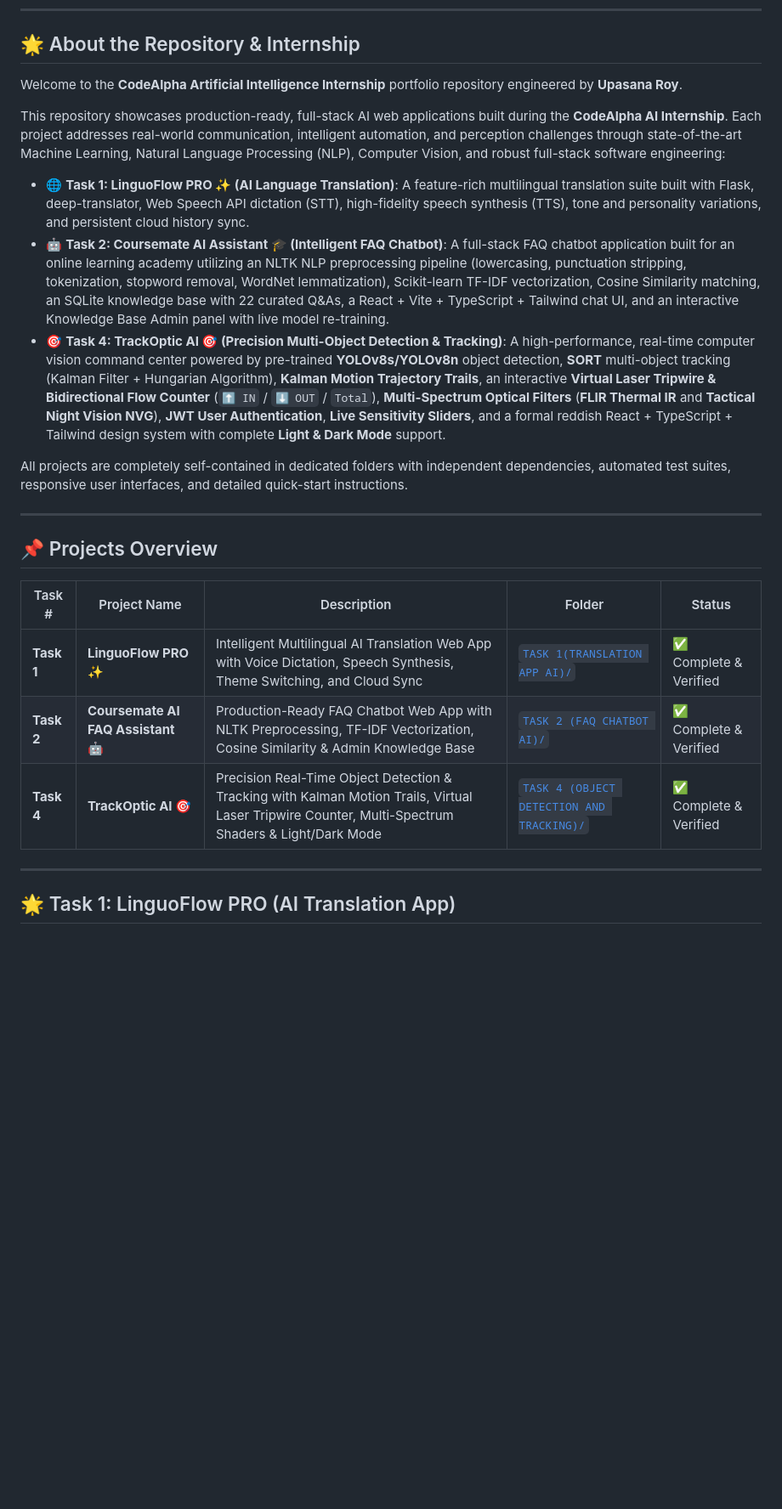
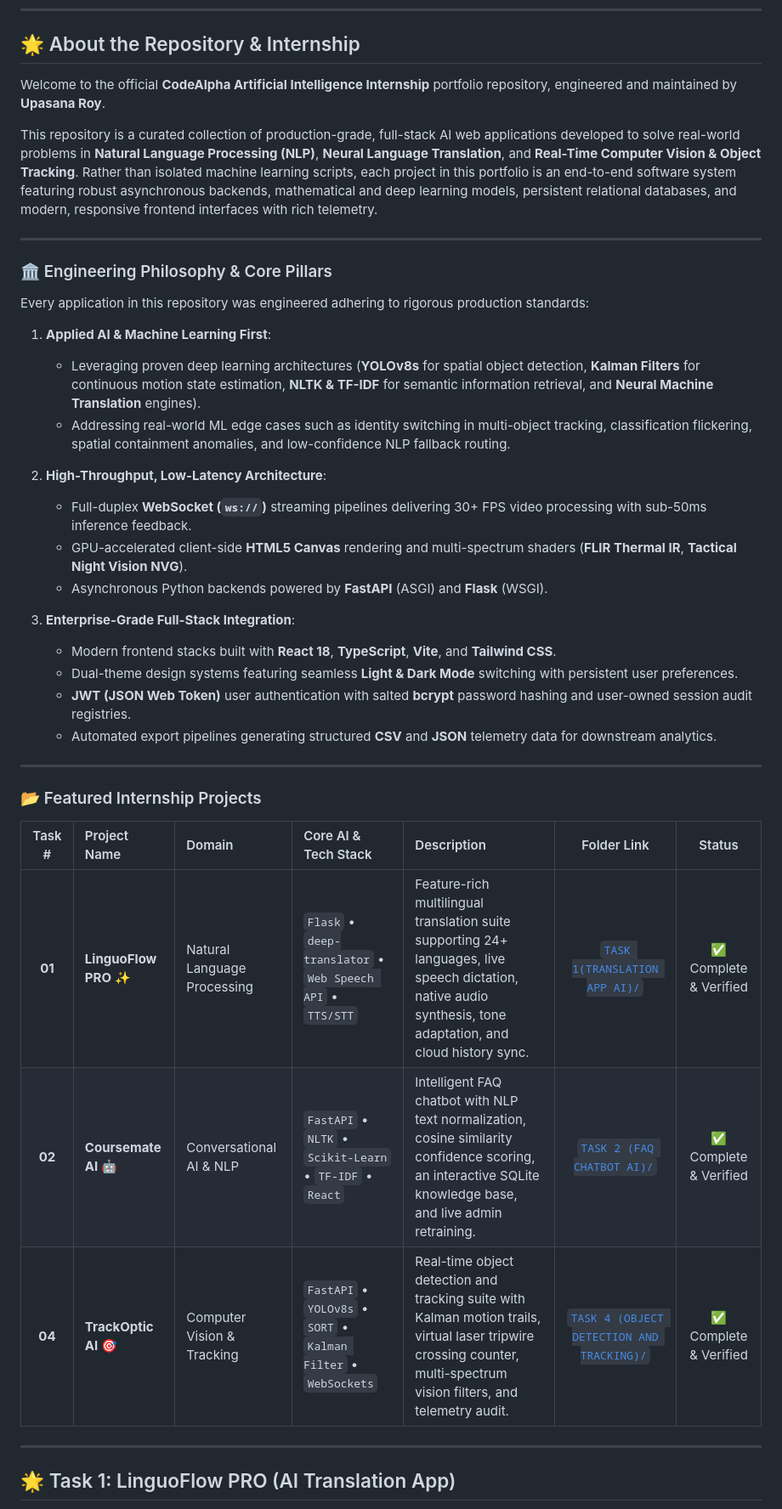
Before and after one commit to upasanaX/CodeAlpha_AI, a Markdown page: README.md, the part around the change. Shown at 85% size. GitHub-like rendering; blank space fills up the shorter version.

```diff
--- a/README.md
+++ b/README.md
@@ -14,25 +14,40 @@
 
 ## 🌟 About the Repository & Internship
 
-Welcome to the **CodeAlpha Artificial Intelligence Internship** portfolio repository engineered by **Upasana Roy**.
+Welcome to the official **CodeAlpha Artificial Intelligence Internship** portfolio repository, engineered and maintained by **Upasana Roy**.
 
-This repository showcases production-ready, full-stack AI web applications built during the **CodeAlpha AI Internship**. Each project addresses real-world communication, intelligent automation, and perception challenges through state-of-the-art Machine Learning, Natural Language Processing (NLP), Computer Vision, and robust full-stack software engineering:
-
-- 🌐 **Task 1: LinguoFlow PRO ✨ (AI Language Translation)**: A feature-rich multilingual translation suite built with Flask, deep-translator, Web Speech API dictation (STT), high-fidelity speech synthesis (TTS), tone and personality variations, and persistent cloud history sync.
-- 🤖 **Task 2: Coursemate AI Assistant 🎓 (Intelligent FAQ Chatbot)**: A full-stack FAQ chatbot application built for an online learning academy utilizing an NLTK NLP preprocessing pipeline (lowercasing, punctuation stripping, tokenization, stopword removal, WordNet lemmatization), Scikit-learn TF-IDF vectorization, Cosine Similarity matching, an SQLite knowledge base with 22 curated Q&As, a React + Vite + TypeScript + Tailwind chat UI, and an interactive Knowledge Base Admin panel with live model re-training.
-- 🎯 **Task 4: TrackOptic AI 🎯 (Precision Multi-Object Detection & Tracking)**: A high-performance, real-time computer vision command center powered by pre-trained **YOLOv8s/YOLOv8n** object detection, **SORT** multi-object tracking (Kalman Filter + Hungarian Algorithm), **Kalman Motion Trajectory Trails**, an interactive **Virtual Laser Tripwire & Bidirectional Flow Counter** (`⬆️ IN` / `⬇️ OUT` / `Total`), **Multi-Spectrum Optical Filters** (**FLIR Thermal IR** and **Tactical Night Vision NVG**), **JWT User Authentication**, **Live Sensitivity Sliders**, and a formal reddish React + TypeScript + Tailwind design system with complete **Light & Dark Mode** support.
-
-All projects are completely self-contained in dedicated folders with independent dependencies, automated test suites, responsive user interfaces, and detailed quick-start instructions.
+This repository is a curated collection of production-grade, full-stack AI web applications developed to solve real-world problems in **Natural Language Processing (NLP)**, **Neural Language Translation**, and **Real-Time Computer Vision & Object Tracking**. Rather than isolated machine learning scripts, each project in this portfolio is an end-to-end software system featuring robust asynchronous backends, mathematical and deep learning models, persistent relational databases, and modern, responsive frontend interfaces with rich telemetry.
 
 ---
 
-## 📌 Projects Overview
+### 🏛️ Engineering Philosophy & Core Pillars
 
-| Task # | Project Name | Description | Folder | Status |
-|---|---|---|---|---|
-| **Task 1** | **LinguoFlow PRO ✨** | Intelligent Multilingual AI Translation Web App with Voice Dictation, Speech Synthesis, Theme Switching, and Cloud Sync | [`TASK 1(TRANSLATION APP AI)/`](TASK%201(TRANSLATION%20APP%20AI)/) | ✅ Complete & Verified |
-| **Task 2** | **Coursemate AI FAQ Assistant 🤖** | Production-Ready FAQ Chatbot Web App with NLTK Preprocessing, TF-IDF Vectorization, Cosine Similarity & Admin Knowledge Base | [`TASK 2 (FAQ CHATBOT AI)/`](TASK%202%20(FAQ%20CHATBOT%20AI)/) | ✅ Complete & Verified |
-| **Task 4** | **TrackOptic AI 🎯** | Precision Real-Time Object Detection & Tracking with Kalman Motion Trails, Virtual Laser Tripwire Counter, Multi-Spectrum Shaders & Light/Dark Mode | [`TASK 4 (OBJECT DETECTION AND TRACKING)/`](TASK%204%20(OBJECT%20DETECTION%20AND%20TRACKING)/) | ✅ Complete & Verified |
+Every application in this repository was engineered adhering to rigorous production standards:
+
+1. **Applied AI & Machine Learning First**:
+   - Leveraging proven deep learning architectures (**YOLOv8s** for spatial object detection, **Kalman Filters** for continuous motion state estimation, **NLTK & TF-IDF** for semantic information retrieval, and **Neural Machine Translation** engines).
+   - Addressing real-world ML edge cases such as identity switching in multi-object tracking, classification flickering, spatial containment anomalies, and low-confidence NLP fallback routing.
+
+2. **High-Throughput, Low-Latency Architecture**:
+   - Full-duplex **WebSocket (`ws://`)** streaming pipelines delivering 30+ FPS video processing with sub-50ms inference feedback.
+   - GPU-accelerated client-side **HTML5 Canvas** rendering and multi-spectrum shaders (**FLIR Thermal IR**, **Tactical Night Vision NVG**).
+   - Asynchronous Python backends powered by **FastAPI** (ASGI) and **Flask** (WSGI).
+
+3. **Enterprise-Grade Full-Stack Integration**:
+   - Modern frontend stacks built with **React 18**, **TypeScript**, **Vite**, and **Tailwind CSS**.
+   - Dual-theme design systems featuring seamless **Light & Dark Mode** switching with persistent user preferences.
+   - **JWT (JSON Web Token)** user authentication with salted **bcrypt** password hashing and user-owned session audit registries.
+   - Automated export pipelines generating structured **CSV** and **JSON** telemetry data for downstream analytics.
+
+---
+
+### 📂 Featured Internship Projects
+
+| Task # | Project Name | Domain | Core AI & Tech Stack | Description | Folder Link | Status |
+| :---: | :--- | :--- | :--- | :--- | :---: | :---: |
+| **01** | **LinguoFlow PRO ✨** | Natural Language Processing | `Flask` • `deep-translator` • `Web Speech API` • `TTS/STT` | Feature-rich multilingual translation suite supporting 24+ languages, live speech dictation, native audio synthesis, tone adaptation, and cloud history sync. | [`TASK 1(TRANSLATION APP AI)/`](TASK%201(TRANSLATION%20APP%20AI)/) | ✅ Complete & Verified |
+| **02** | **Coursemate AI 🤖** | Conversational AI & NLP | `FastAPI` • `NLTK` • `Scikit-Learn` • `TF-IDF` • `React` | Intelligent FAQ chatbot with NLP text normalization, cosine similarity confidence scoring, an interactive SQLite knowledge base, and live admin retraining. | [`TASK 2 (FAQ CHATBOT AI)/`](TASK%202%20(FAQ%20CHATBOT%20AI)/) | ✅ Complete & Verified |
+| **04** | **TrackOptic AI 🎯** | Computer Vision & Tracking | `FastAPI` • `YOLOv8s` • `SORT` • `Kalman Filter` • `WebSockets` | Real-time object detection and tracking suite with Kalman motion trails, virtual laser tripwire crossing counter, multi-spectrum vision filters, and telemetry audit. | [`TASK 4 (OBJECT DETECTION AND TRACKING)/`](TASK%204%20(OBJECT%20DETECTION%20AND%20TRACKING)/) | ✅ Complete & Verified |
 
 ---
 
```
Also changed, not shown: TASK 4 (OBJECT DETECTION AND TRACKING)/README.md (+47 -13 lines).
